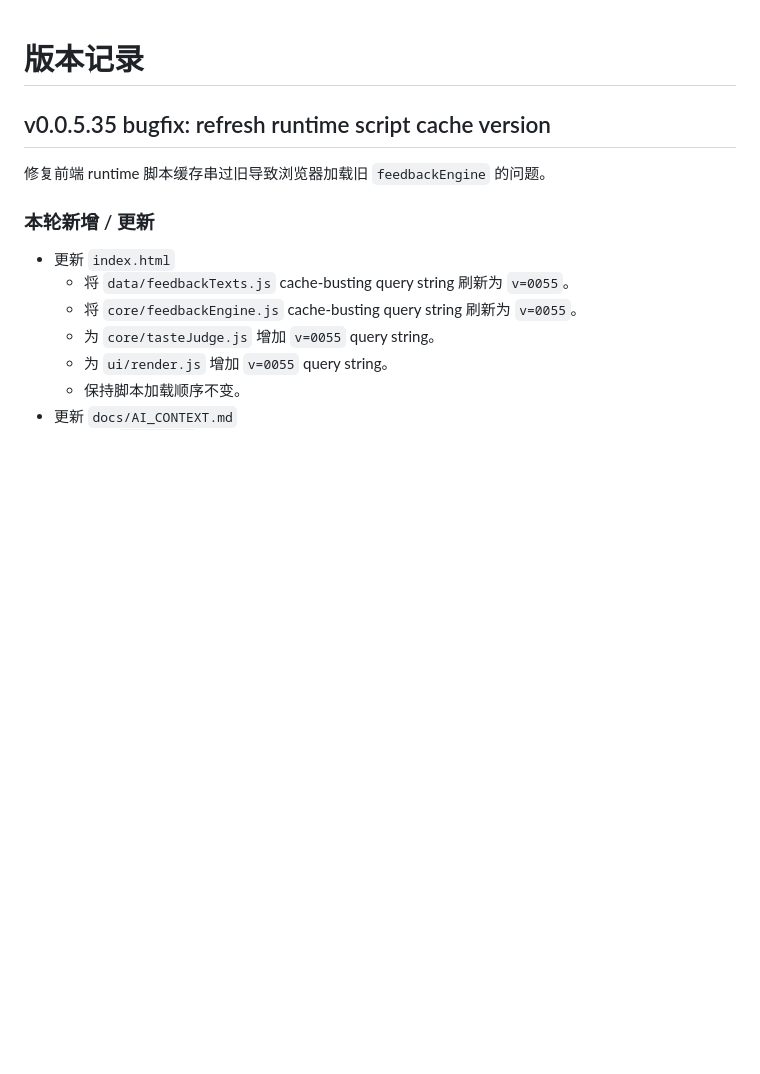
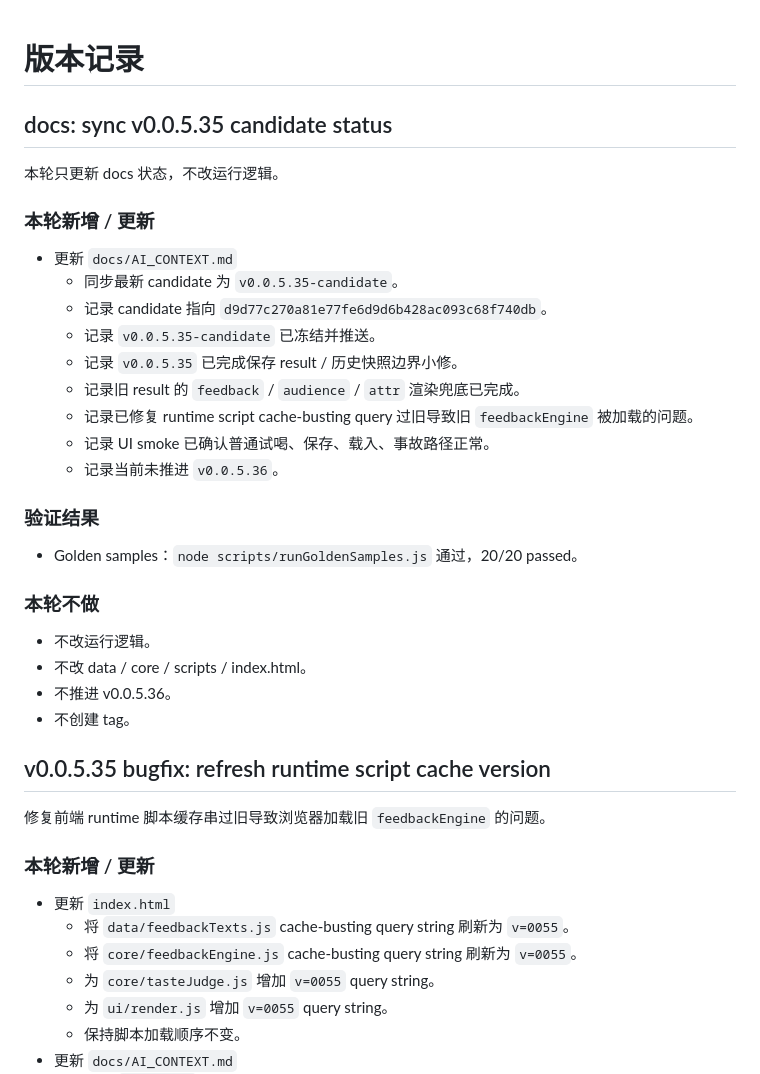
Before and after one commit to YuiZhong/milktealab, a Markdown page: docs/VERSION_LOG.md, the part around the change. Rendered like a GitHub page; blank space fills up the shorter version.

Commit message:
docs: sync v0.0.5.35 candidate status

```diff
--- a/docs/VERSION_LOG.md
+++ b/docs/VERSION_LOG.md
@@ -1,4 +1,31 @@
 # 版本记录
+
+## docs: sync v0.0.5.35 candidate status
+
+本轮只更新 docs 状态，不改运行逻辑。
+
+### 本轮新增 / 更新
+
+- 更新 `docs/AI_CONTEXT.md`
+  - 同步最新 candidate 为 `v0.0.5.35-candidate`。
+  - 记录 candidate 指向 `d9d77c270a81e77fe6d9d6b428ac093c68f740db`。
+  - 记录 `v0.0.5.35-candidate` 已冻结并推送。
+  - 记录 `v0.0.5.35` 已完成保存 result / 历史快照边界小修。
+  - 记录旧 result 的 `feedback` / `audience` / `attr` 渲染兜底已完成。
+  - 记录已修复 runtime script cache-busting query 过旧导致旧 `feedbackEngine` 被加载的问题。
+  - 记录 UI smoke 已确认普通试喝、保存、载入、事故路径正常。
+  - 记录当前未推进 `v0.0.5.36`。
+
+### 验证结果
+
+- Golden samples：`node scripts/runGoldenSamples.js` 通过，20/20 passed。
+
+### 本轮不做
+
+- 不改运行逻辑。
+- 不改 data / core / scripts / index.html。
+- 不推进 v0.0.5.36。
+- 不创建 tag。
 
 ## v0.0.5.35 bugfix: refresh runtime script cache version
 
```
Also changed, not shown: docs/AI_CONTEXT.md (+8 -7 lines).
